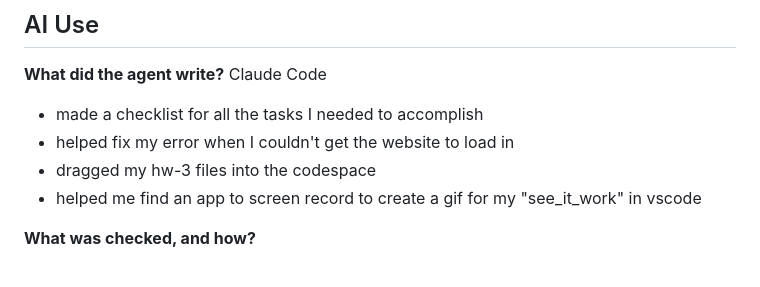
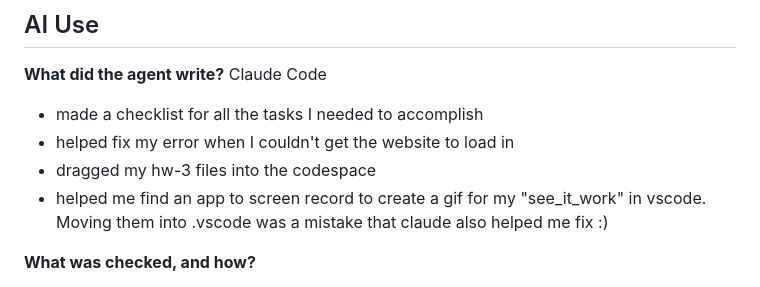
Before and after one commit to GiancarloMartinez-Saldana/mgt3745-hw4, a Markdown page: README.md, the part around the change. Rendered like a GitHub page.

Commit message:
Clarify agent contributions and fix typos
Updated README.md to clarify the role of the agent and corrected minor errors.

```diff
--- a/README.md
+++ b/README.md
@@ -102,7 +102,7 @@ Reading order for a stranger: [PROJECT.md](context/PROJECT.md) →
 - made a checklist for all the tasks I needed to accomplish
 - helped fix my error when I couldn't get the website to load in
 - dragged my hw-3 files into the codespace
-- helped me find an app to screen record to create a gif for my "see_it_work" in vscode
+- helped me find an app to screen record to create a gif for my "see_it_work" in vscode. Moving them into .vscode was a mistake that claude also helped me fix :)
 
 **What was checked, and how?**
 - I ran the website immediately proceeding Claudes requested fixes and tweaked anything necessary
```
